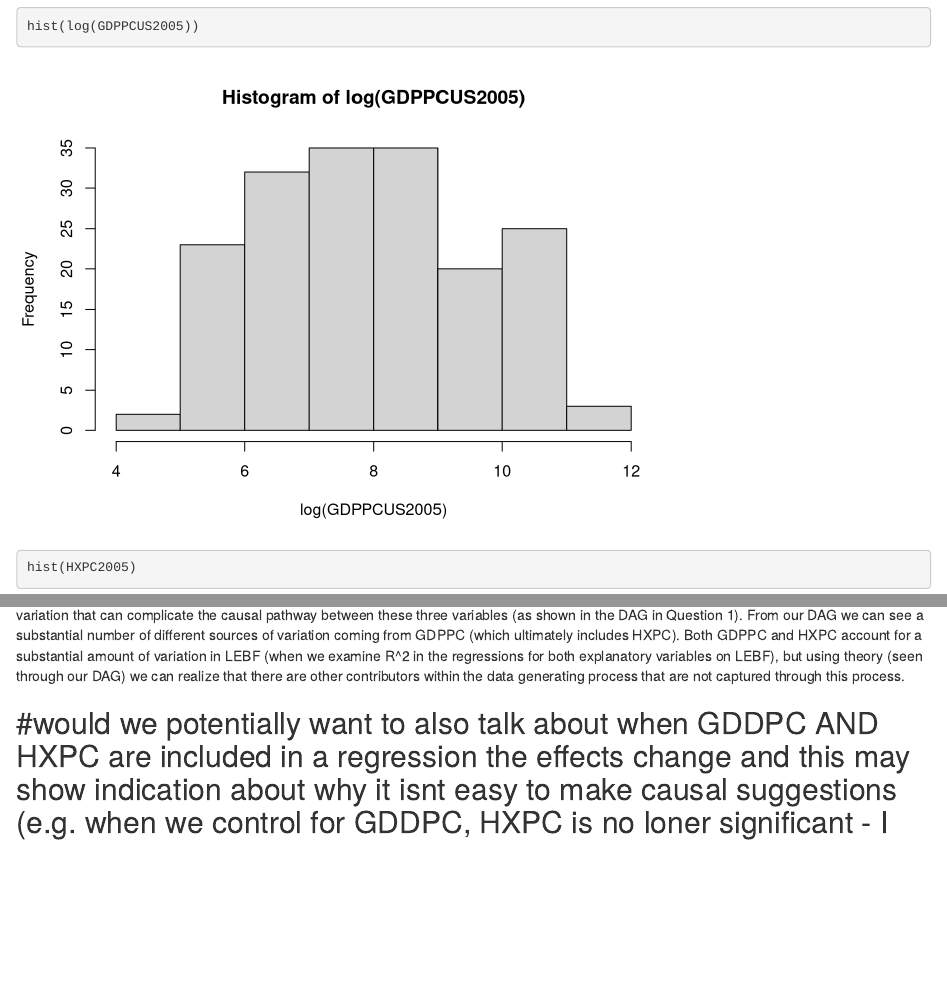
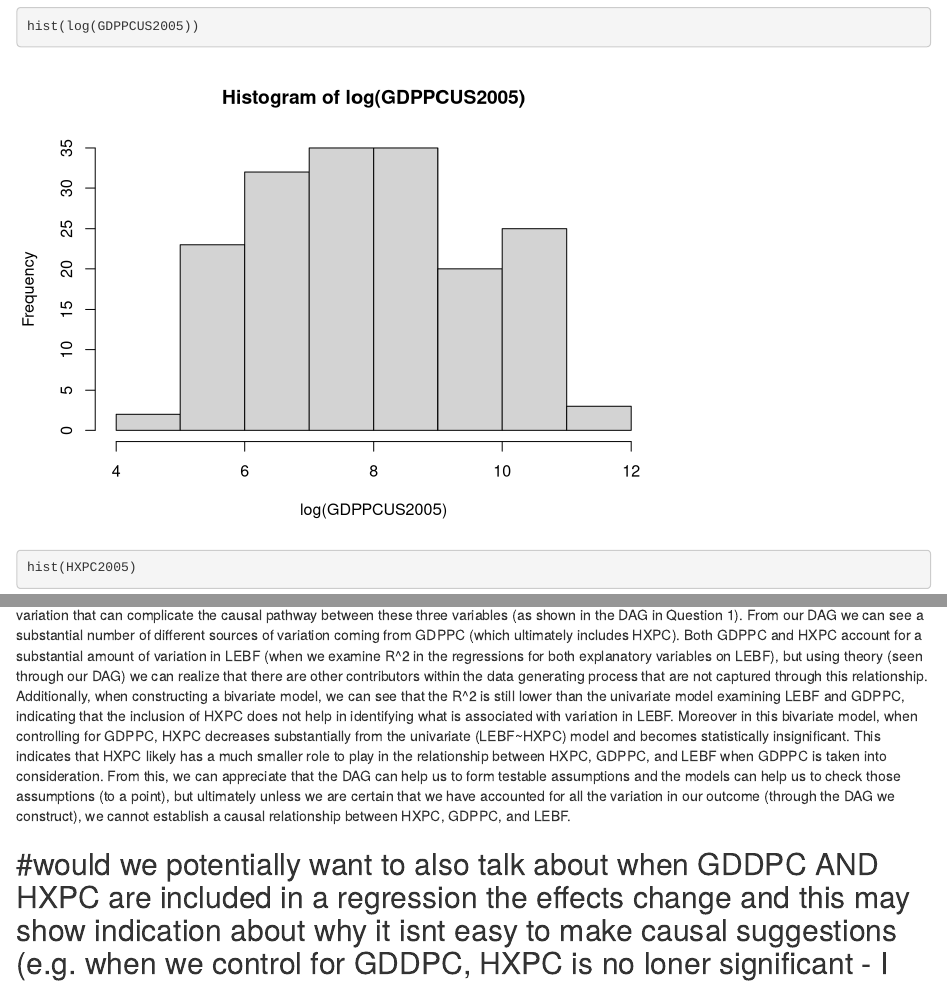
Before and after one commit to jessaxh/HAD5744, an R Markdown document (Assignment1_RMD.Rmd): the page in a window 1100 px wide, from 5410 px down, and a second part further down, joined at a grey line. Rendered offline with R 4.5, knitr and Pandoc, with nearby package versions; some code elsewhere in the file could not run offline.

Commit message:
Update Assignment1_RMD.Rmd

````diff
--- a/Assignment1_RMD.Rmd
+++ b/Assignment1_RMD.Rmd
@@ -231,7 +231,8 @@ q.9_table <- msummary(list(q.9_regression.1, q.9_regression.2, third_regression)
 q.9_table
 ```
 
-Establishing the causal relationship between GDDPC, HXPC, and LEBF in a simple regression such as this is difficult as there are many sources of variation that can complicate the causal pathway between these three variables (as shown in the DAG in Question 1). From our DAG we can see a substantial number of different sources of variation coming from GDPPC (which ultimately includes HXPC). Both GDPPC and HXPC account for a substantial amount of variation in LEBF (when we examine R^2 in the regressions for both explanatory variables on LEBF), but using theory (seen through our DAG) we can realize that there are other contributors within the data generating process that are not captured through this process.
+Establishing the causal relationship between GDDPC, HXPC, and LEBF in a simple regression such as this is difficult as there are many sources of variation that can complicate the causal pathway between these three variables (as shown in the DAG in Question 1). From our DAG we can see a substantial number of different sources of variation coming from GDPPC (which ultimately includes HXPC). Both GDPPC and HXPC account for a substantial amount of variation in LEBF (when we examine R^2 in the regressions for both explanatory variables on LEBF), but using theory (seen through our DAG) we can realize that there are other contributors within the data generating process that are not captured through this relationship. Additionally, when constructing a bivariate model, we can see that the R^2 is still lower than the univariate model examining LEBF and GDPPC, indicating that the inclusion of HXPC does not help in identifying what is associated with variation in LEBF. Moreover in this bivariate model, when controlling for GDPPC, HXPC decreases substantially from the univariate (LEBF~HXPC) model and becomes statistically insignificant. This indicates that HXPC likely has a much smaller role to play in the relationship between HXPC, GDPPC, and LEBF when GDPPC is taken into consideration. From this, we can appreciate that the DAG can help us to form testable assumptions and the models can help us to check those assumptions (to a point), but ultimately unless we are certain that we have accounted for all the variation in our outcome (through the DAG we construct), we cannot establish a causal relationship between HXPC, GDPPC, and LEBF.
+
 
 #would we potentially want to also talk about when GDDPC AND HXPC are included in a regression the effects change and this may show indication about why it isnt easy to make causal suggestions (e.g. when we control for GDDPC, HXPC is no loner significant - I included the third regression into the model summary just to show that it may be something we may want to speak on )
 --------------------------------------------------------------------------------
````
Also changed, not shown: Assignment1_RMD.Rmd (2 more changed lines).
